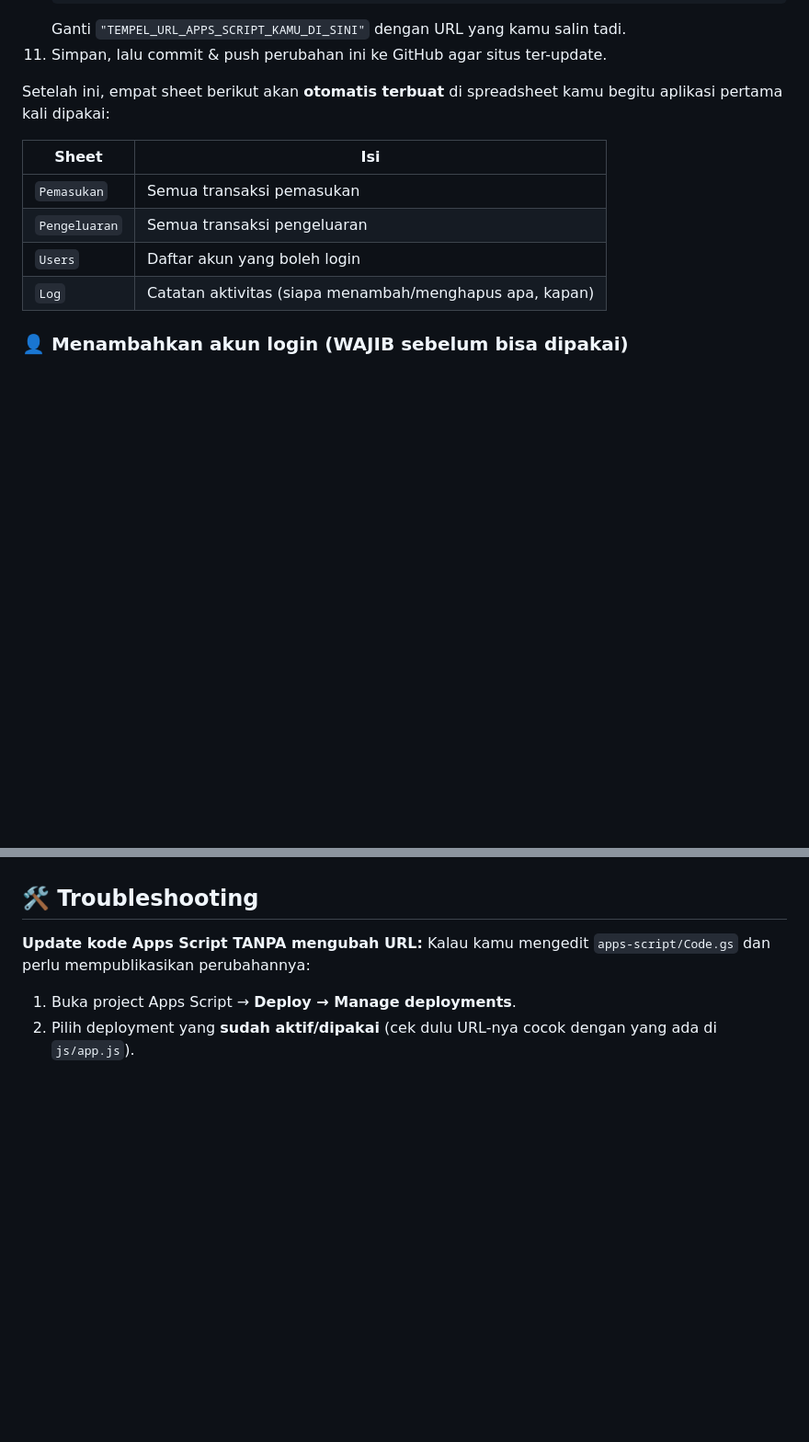
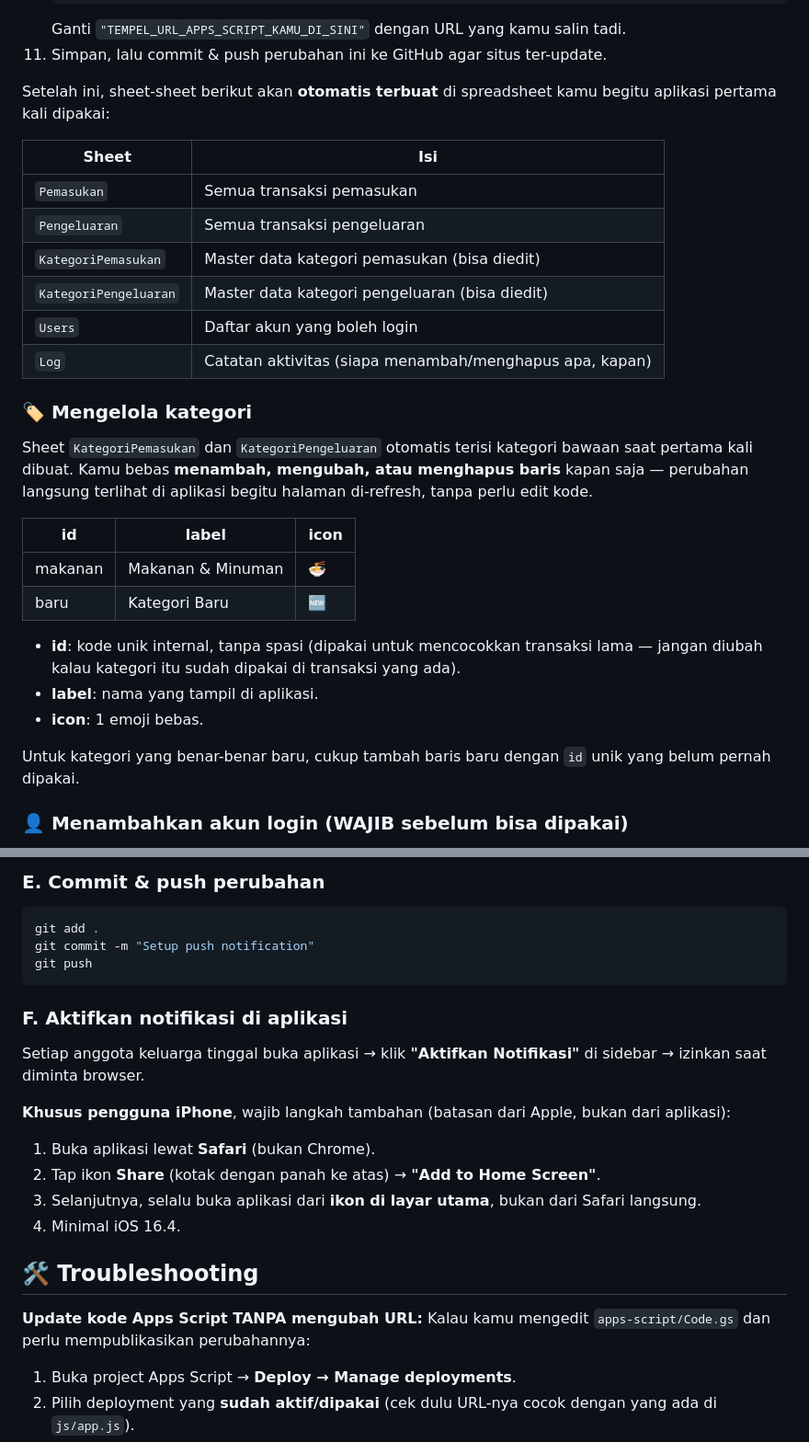
Before and after one commit to azmyikh98-rgb/Azmyra-Finance, a Markdown page: README.md, 2 parts joined by grey strips. Shown at 92% size. GitHub-like rendering; blank space fills up the shorter version.

````diff
--- a/README.md
+++ b/README.md
@@ -61,14 +66,31 @@ azmyra-finance/
     Ganti `"TEMPEL_URL_APPS_SCRIPT_KAMU_DI_SINI"` dengan URL yang kamu salin tadi.
 11. Simpan, lalu commit & push perubahan ini ke GitHub agar situs ter-update.
 
-Setelah ini, empat sheet berikut akan **otomatis terbuat** di spreadsheet kamu begitu aplikasi pertama kali dipakai:
+Setelah ini, sheet-sheet berikut akan **otomatis terbuat** di spreadsheet kamu begitu aplikasi pertama kali dipakai:
 
 | Sheet | Isi |
 |---|---|
 | `Pemasukan` | Semua transaksi pemasukan |
 | `Pengeluaran` | Semua transaksi pengeluaran |
+| `KategoriPemasukan` | Master data kategori pemasukan (bisa diedit) |
+| `KategoriPengeluaran` | Master data kategori pengeluaran (bisa diedit) |
 | `Users` | Daftar akun yang boleh login |
 | `Log` | Catatan aktivitas (siapa menambah/menghapus apa, kapan) |
+
+### 🏷️ Mengelola kategori
+
+Sheet `KategoriPemasukan` dan `KategoriPengeluaran` otomatis terisi kategori bawaan saat pertama kali dibuat. Kamu bebas **menambah, mengubah, atau menghapus baris** kapan saja — perubahan langsung terlihat di aplikasi begitu halaman di-refresh, tanpa perlu edit kode.
+
+| id | label | icon |
+|---|---|---|
+| makanan | Makanan & Minuman | 🍜 |
+| baru | Kategori Baru | 🆕 |
+
+- **id**: kode unik internal, tanpa spasi (dipakai untuk mencocokkan transaksi lama — jangan diubah kalau kategori itu sudah dipakai di transaksi yang ada).
+- **label**: nama yang tampil di aplikasi.
+- **icon**: 1 emoji bebas.
+
+Untuk kategori yang benar-benar baru, cukup tambah baris baru dengan `id` unik yang belum pernah dipakai.
 
 ### 👤 Menambahkan akun login (WAJIB sebelum bisa dipakai)
 
@@ -134,3 +206,21 @@ Lalu buka `http://localhost:8080`.
+### E. Commit & push perubahan
+
+```bash
+git add .
+git commit -m "Setup push notification"
+git push
+```
+
+### F. Aktifkan notifikasi di aplikasi
+
+Setiap anggota keluarga tinggal buka aplikasi → klik **"Aktifkan Notifikasi"** di sidebar → izinkan saat diminta browser.
+
+**Khusus pengguna iPhone**, wajib langkah tambahan (batasan dari Apple, bukan dari aplikasi):
+1. Buka aplikasi lewat **Safari** (bukan Chrome).
+2. Tap ikon **Share** (kotak dengan panah ke atas) → **"Add to Home Screen"**.
+3. Selanjutnya, selalu buka aplikasi dari **ikon di layar utama**, bukan dari Safari langsung.
+4. Minimal iOS 16.4.
+
 ## 🛠️ Troubleshooting
 
 **Update kode Apps Script TANPA mengubah URL:**
````
Also changed, not shown: other parts of README.md (+57 -2 lines).
